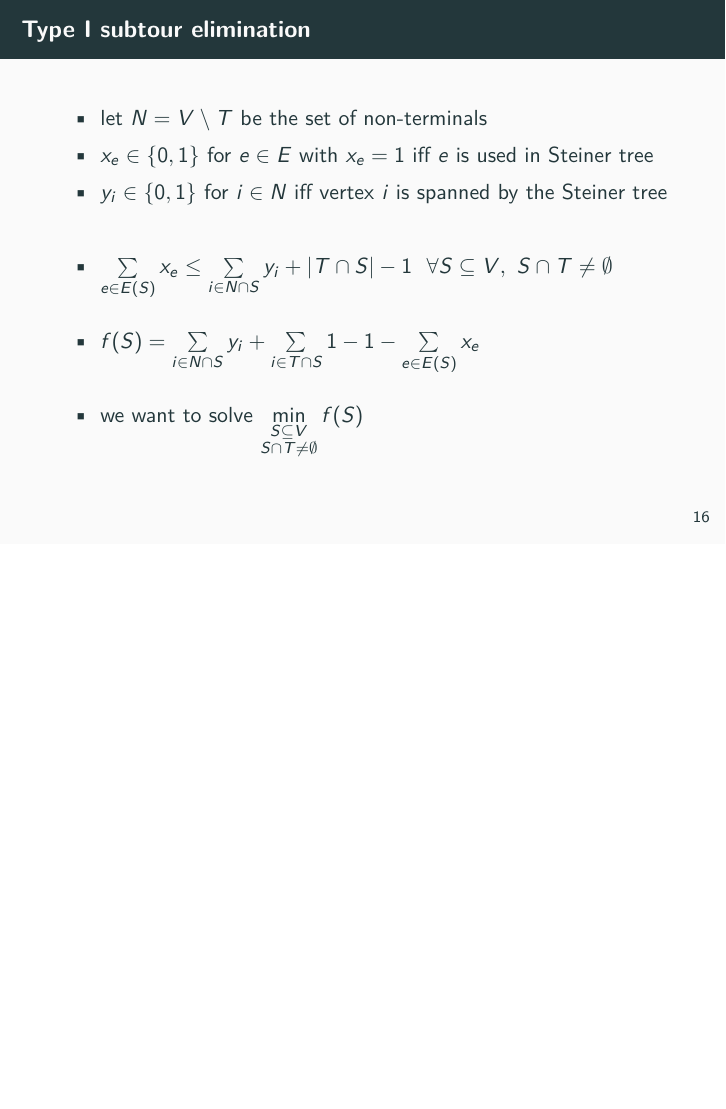
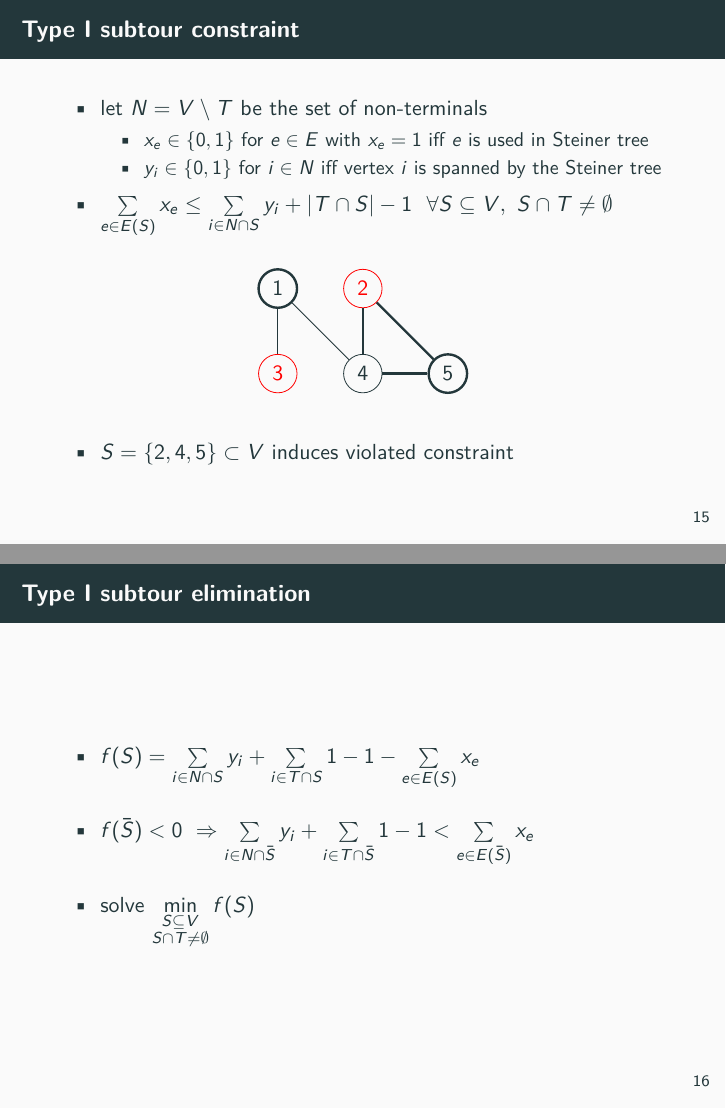
Before and after one commit to asbestian/connected_subgraph, LaTeX slides (doc/submodularity.tex): page 17 of 30 before the commit and pages 16 and 17 of 31 after it, the two joined at a grey line, the shorter picture padded with empty space. Compiled offline with pdfLaTeX.

Commit message:
Update presentation

```diff
--- a/doc/submodularity.tex
+++ b/doc/submodularity.tex
@@ -246,6 +245,47 @@
 %%   \end{itemize}
 %% \end{frame}
 
+\begin{frame}{Type I subtour constraint}
+  \begin{itemize}
+  \item let $N = V \setminus T$ be the set of non-terminals
+    \begin{itemize}
+    \item $x_e \in \{0,1\}$ for $e \in E$ with $x_e = 1$ iff  $e$ is used in Steiner tree
+    \item $y_i \in \{0,1\}$ for $i \in N$ iff vertex $i$ is spanned by the Steiner tree
+    \end{itemize}
+  \item $\sum\limits_{e \in E(S)} x_e \leq \sum\limits_{i \in N \cap S} y_i + |T \cap S| -1~~\forall S \subseteq V,~S \cap T \neq \emptyset$
+  \end{itemize}
+  \begin{center}
+      \begin{tikzpicture}[node distance = 1.5cm]
+      \node[draw,circle, very thick](1) {$1$};
+      \node[draw,circle, red](2) [right of=1] {$2$};
+      \node[draw,circle, red](3) [below of=1] {$3$};
+      \node[draw,circle](4) [right of=3] {$4$};
+      \node[draw,circle, very thick](5) [right of=4] {$5$};
+      \draw (1) -- (3);
+      \draw (1) -- (4);
+      \draw[very thick] (2) -- (4);
+      \draw[very thick] (2) -- (5);
+      \draw[very thick] (4) -- (5);
+    \end{tikzpicture}
+  \end{center}
+  \begin{itemize}
+  \item $S = \{2,4,5\} \subset V$ induces violated constraint
+  \end{itemize}
+\end{frame}
+
+\begin{frame}{Type I subtour elimination}
+  \begin{itemize}
+    \item $f(S) = \sum\limits_{i \in N \cap S} y_i + \sum\limits_{i \in T \cap S} 1 - 1 - \sum\limits_{e \in E(S)} x_e$
+    \item[]
+    \item $f(\bar{S}) < 0~\Rightarrow \sum\limits_{i \in N \cap
+      \bar{S}} y_i + \sum\limits_{i \in T \cap \bar{S}} 1 - 1 <
+      \sum\limits_{e \in E(\bar{S})} x_e$
+    \item[]
+    \item solve $\min\limits_{\substack{S \subseteq V\\S \cap T \neq
+        \emptyset}} f(S)$
+  \end{itemize}
+\end{frame}
+
 \begin{frame}{Proposition for the non-empty case}
   Consider \begin{equation}\min\limits_{\emptyset \neq S \subseteq U}
     f(S)\label{non-empty}\end{equation} where $f$ is submodular.
@@ -261,25 +301,6 @@
     f_j(T)~~\text{for}~j \in U.\]
   \end{proof}
 \end{frame}
-
-\begin{frame}{Type I subtour elimination}
-  \begin{itemize}
-  \item let $N = V \setminus T$ be the set of non-terminals
-  \item $x_e \in \{0,1\}$ for $e \in E$ with $x_e = 1$ iff  $e$ is used in Steiner tree
-  \item $y_i \in \{0,1\}$ for $i \in N$ iff vertex $i$ is spanned by the Steiner tree
-  \item[]
-  \item $\sum\limits_{e \in E(S)} x_e \leq \sum\limits_{i \in N \cap S} y_i + |T \cap S| -1~~\forall S \subseteq V,~S \cap T \neq \emptyset$
-  \item[]
-  \item $f(S) =  \sum\limits_{i \in N \cap S} y_i + \sum\limits_{i \in T \cap S} 1 - 1 - \sum\limits_{e \in E(S)} x_e$
-  \item[]
-    \item we want to solve $\min\limits_{\substack{S \subseteq V\\S \cap T \neq \emptyset}} f(S)$
-  \end{itemize}
-%  \begin{align*}f(S)
-%    = &\sum\limits_{i \in N \cap S} y_i + |T \cap S| - \sum\limits_{e \in E(S)} x_e
-%    =  &\sum\limits_{i \in N \cap S} y_i + \sum\limits_{i \in T \cap S} 1 - \sum\limits_{e \in E(S)} x_e\end{align*}
-\end{frame}
-
-
 
 \begin{frame}{$S \subseteq V, S \cap T \neq \emptyset$}
   \begin{itemize}
```
Also changed, not shown: doc/submodularity.tex (31 more changed lines).
